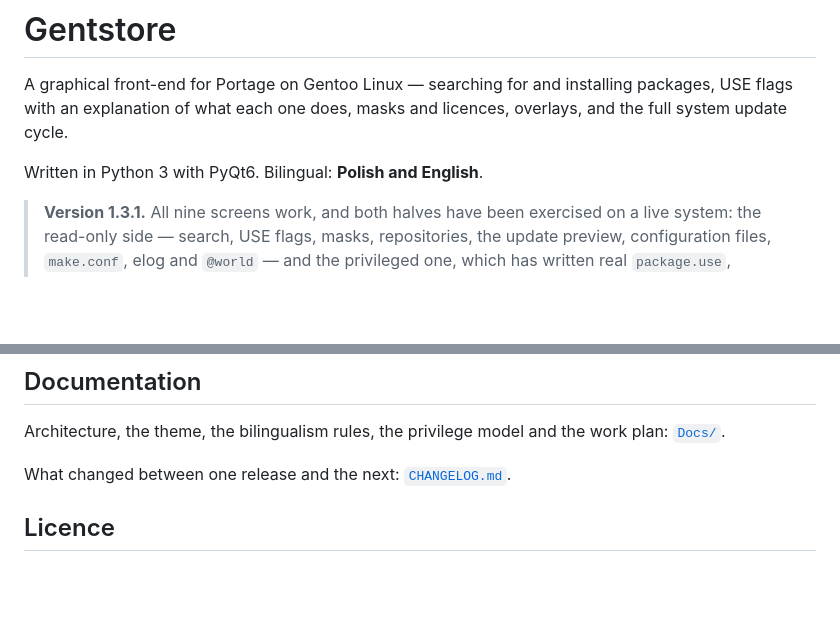
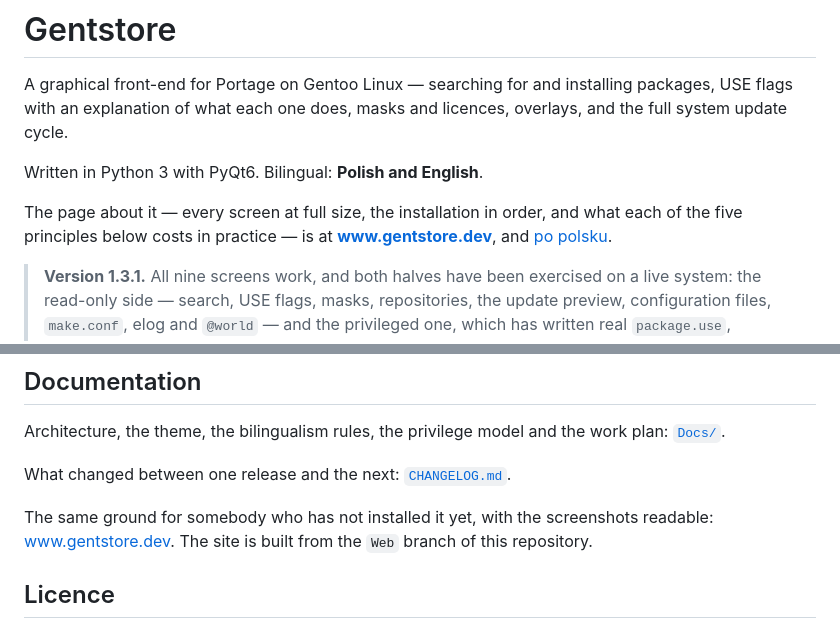
Before and after one commit to JamJan05/GentStore, a Markdown page: README.md, 2 parts joined by grey strips. Rendered like a GitHub page; blank space fills up the shorter version.

Commit message:
Link the website, which nothing in here pointed at

```diff
--- a/README.md
+++ b/README.md
@@ -5,6 +5,11 @@ flags with an explanation of what each one does, masks and licences, overlays, a
 system update cycle.
 
 Written in Python 3 with PyQt6. Bilingual: **Polish and English**.
+
+The page about it — every screen at full size, the installation in order, and what each of
+the five principles below costs in practice — is at
+**[www.gentstore.dev](https://www.gentstore.dev/en)**, and
+[po polsku](https://www.gentstore.dev/pl).
 
 > **Version 1.3.1.** All nine screens work, and both halves have been exercised on a live
 > system: the read-only side — search, USE flags, masks, repositories, the update preview,
@@ -362,6 +367,10 @@ Architecture, the theme, the bilingualism rules, the privilege model and the wor
 
 What changed between one release and the next: [`CHANGELOG.md`](CHANGELOG.md).
 
+The same ground for somebody who has not installed it yet, with the screenshots readable:
+[www.gentstore.dev](https://www.gentstore.dev/en). The site is built from the `Web` branch of
+this repository.
+
 ## Licence
 
 Licensed under the GNU General Public License, version 2 or (at your option) any later
```
